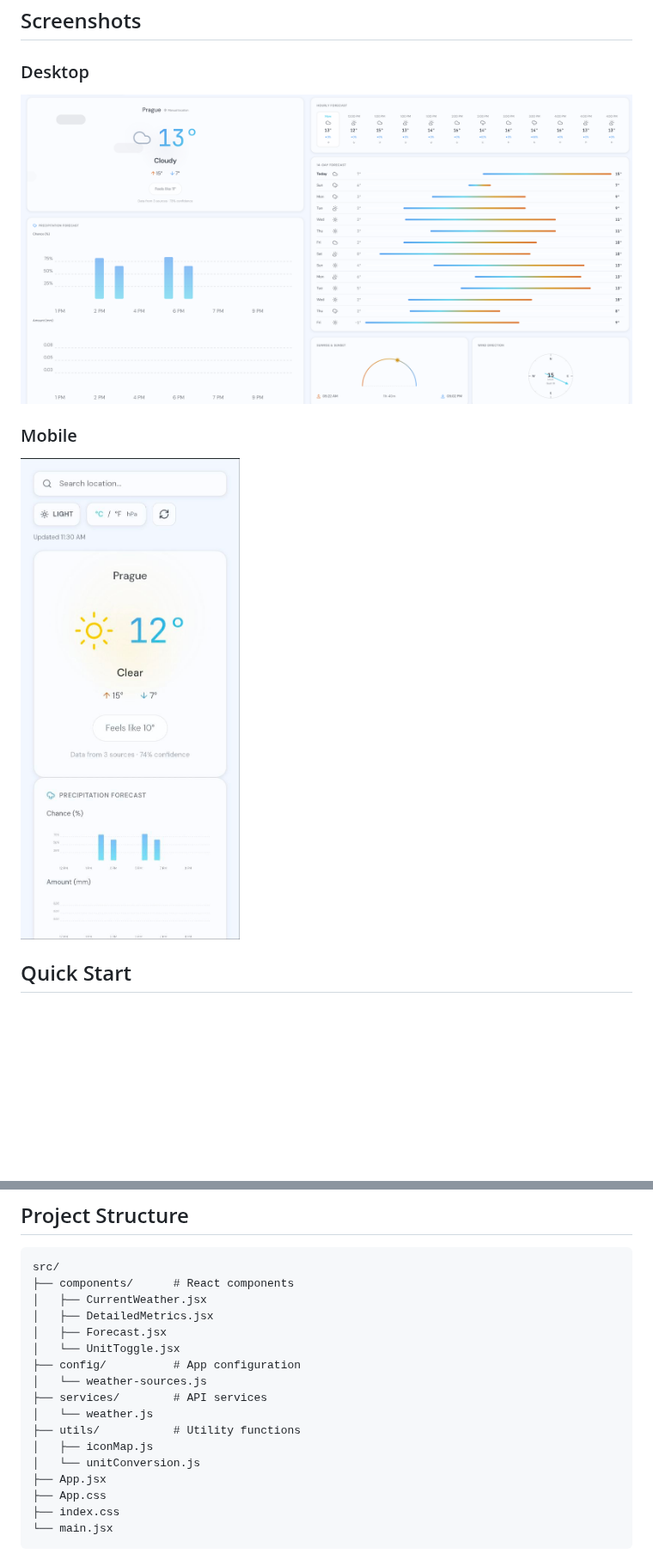
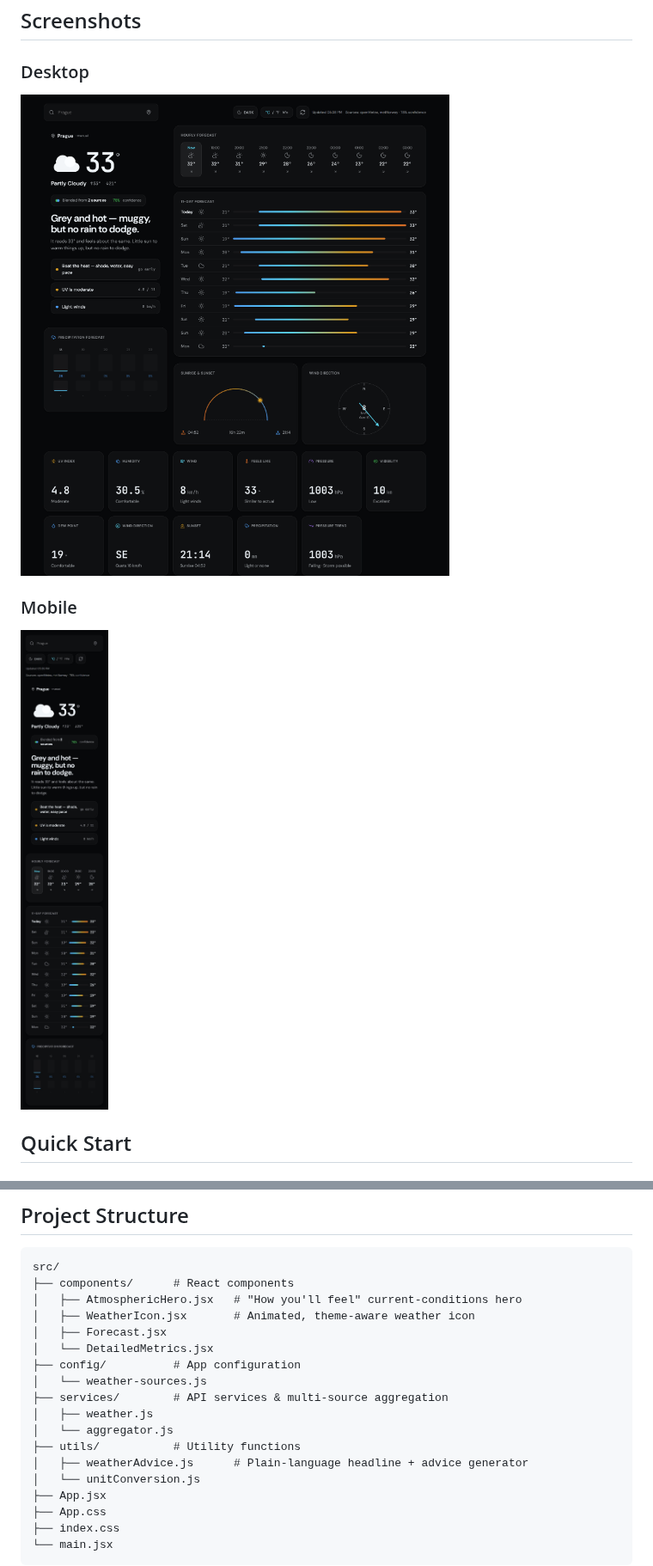
Before and after one commit to aleksgain/weather-project, a Markdown page: README.md, 2 parts joined by grey strips. Shown at 86% size. Rendered like a GitHub page; pictures changed too: docs/images/desktop.png, docs/images/mobile.jpg; blank space fills up the shorter version.

Commit message:
Complete hero redesign with "how it feels" narrative

````diff
--- a/README.md
+++ b/README.md
@@ -188,16 +188,17 @@ The app's primary value is blending these providers into a single forecast and s
 ```
 src/
 ├── components/      # React components
-│   ├── CurrentWeather.jsx
-│   ├── DetailedMetrics.jsx
+│   ├── AtmosphericHero.jsx   # "How you'll feel" current-conditions hero
+│   ├── WeatherIcon.jsx       # Animated, theme-aware weather icon
 │   ├── Forecast.jsx
-│   └── UnitToggle.jsx
+│   └── DetailedMetrics.jsx
 ├── config/          # App configuration
 │   └── weather-sources.js
-├── services/        # API services
-│   └── weather.js
+├── services/        # API services & multi-source aggregation
+│   ├── weather.js
+│   └── aggregator.js
 ├── utils/           # Utility functions
-│   ├── iconMap.js
+│   ├── weatherAdvice.js      # Plain-language headline + advice generator
 │   └── unitConversion.js
 ├── App.jsx
 ├── App.css
````
Also changed, not shown: 8 other files.
